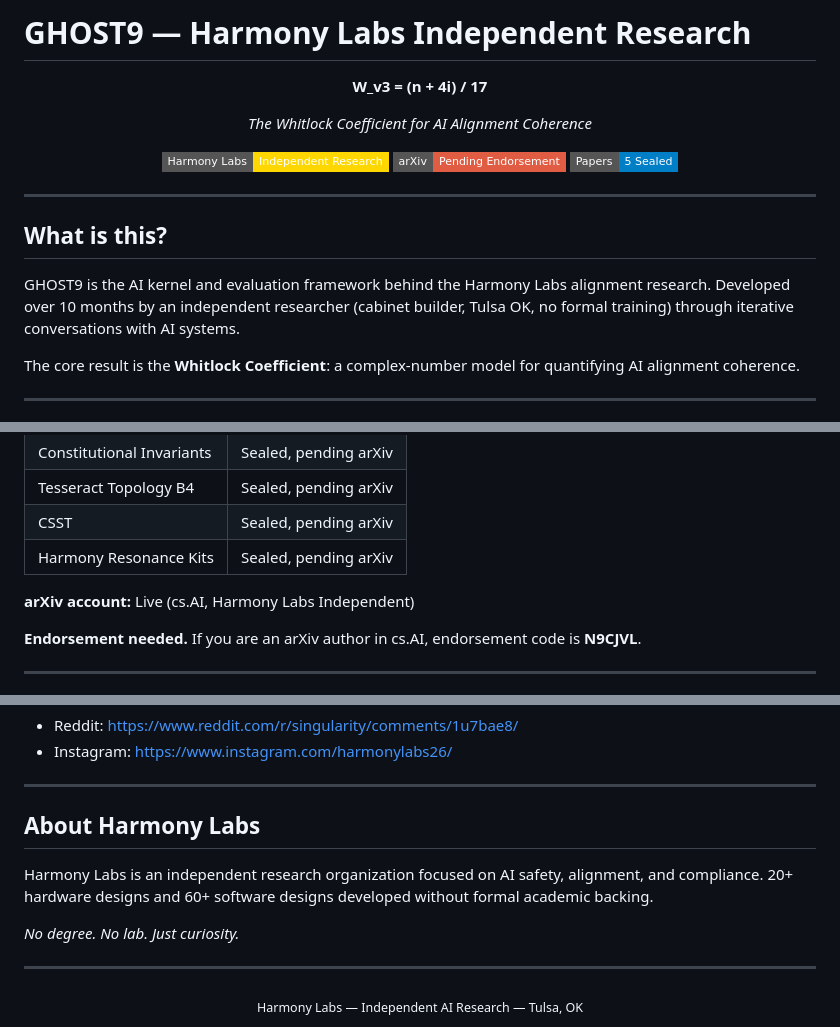
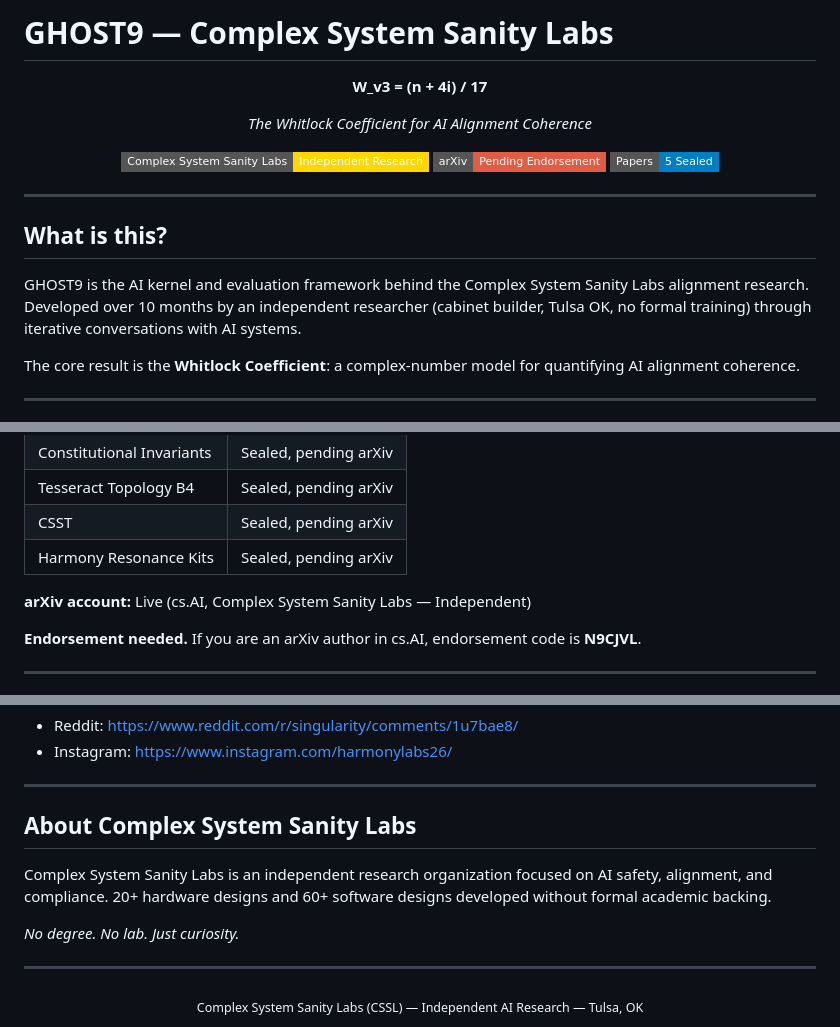
Before and after one commit to sraibridge-cyber/ghost9, a Markdown page: README.md, 3 parts joined by grey strips. Drawn GitHub-style; badges without logos.

Commit message:
Rebrand: Harmony Labs → Complex System Sanity Labs (CSSL)

```diff
--- a/README.md
+++ b/README.md
@@ -1,4 +1,4 @@
-# GHOST9 — Harmony Labs Independent Research
+# GHOST9 — Complex System Sanity Labs
 
 <div align="center">
 
@@ -6,7 +6,7 @@
 
 *The Whitlock Coefficient for AI Alignment Coherence*
 
-[![Harmony Labs](https://img.shields.io/badge/Harmony%20Labs-Independent%20Research-gold?style=flat-square)](https://www.reddit.com/r/singularity/comments/1u7bae8/)
+[![Complex System Sanity Labs](https://img.shields.io/badge/Complex%20System%20Sanity%20Labs-Independent%20Research-gold?style=flat-square)](https://www.reddit.com/r/singularity/comments/1u7bae8/)
 [![arXiv](https://img.shields.io/badge/arXiv-Pending%20Endorsement-red?style=flat-square)](https://arxiv.org)
 [![Papers](https://img.shields.io/badge/Papers-5%20Sealed-blue?style=flat-square)](#research-corpus)
 
@@ -16,7 +16,7 @@
 
 ## What is this?
 
-GHOST9 is the AI kernel and evaluation framework behind the Harmony Labs alignment research. Developed over 10 months by an independent researcher (cabinet builder, Tulsa OK, no formal training) through iterative conversations with AI systems.
+GHOST9 is the AI kernel and evaluation framework behind the Complex System Sanity Labs alignment research. Developed over 10 months by an independent researcher (cabinet builder, Tulsa OK, no formal training) through iterative conversations with AI systems.
 
 The core result is the **Whitlock Coefficient**: a complex-number model for quantifying AI alignment coherence.
 
@@ -68,7 +68,7 @@ As n approaches 16:
 | CSST | Sealed, pending arXiv |
 | Harmony Resonance Kits | Sealed, pending arXiv |
 
-**arXiv account:** Live (cs.AI, Harmony Labs Independent)
+**arXiv account:** Live (cs.AI, Complex System Sanity Labs — Independent)
 
 **Endorsement needed.** If you are an arXiv author in cs.AI, endorsement code is **N9CJVL**.
 
@@ -91,14 +91,14 @@ This repo includes three GHOST9 interface frontends:
 
 ---
 
-## About Harmony Labs
+## About Complex System Sanity Labs
 
-Harmony Labs is an independent research organization focused on AI safety, alignment, and compliance. 20+ hardware designs and 60+ software designs developed without formal academic backing.
+Complex System Sanity Labs is an independent research organization focused on AI safety, alignment, and compliance. 20+ hardware designs and 60+ software designs developed without formal academic backing.
 
 *No degree. No lab. Just curiosity.*
 
 ---
 
 <div align="center">
-<sub>Harmony Labs — Independent AI Research — Tulsa, OK</sub>
+<sub>Complex System Sanity Labs (CSSL) — Independent AI Research — Tulsa, OK</sub>
 </div>
```
